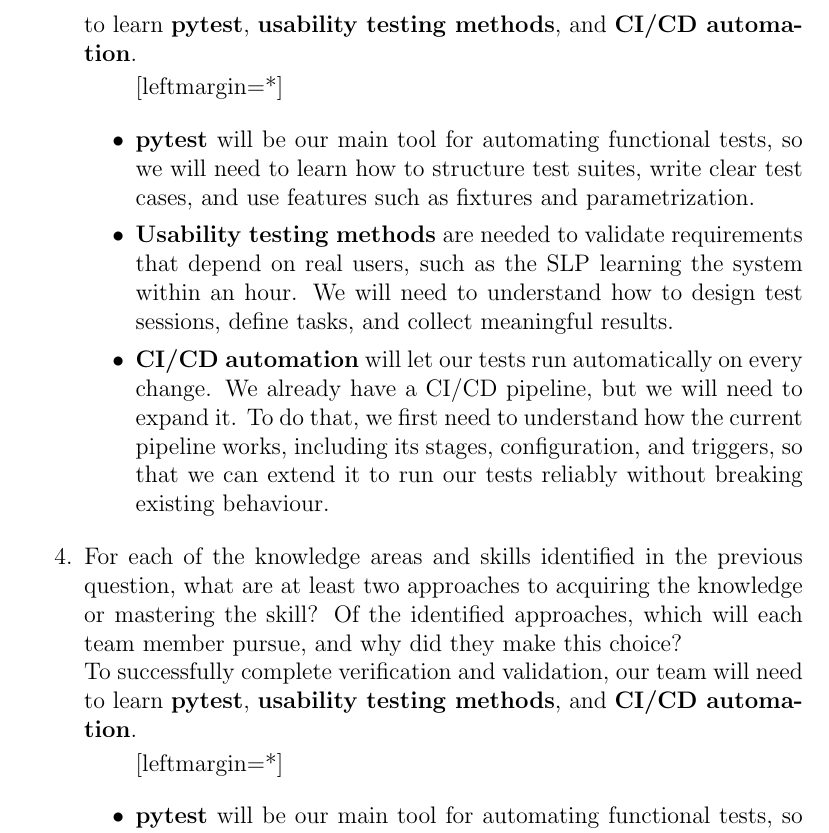
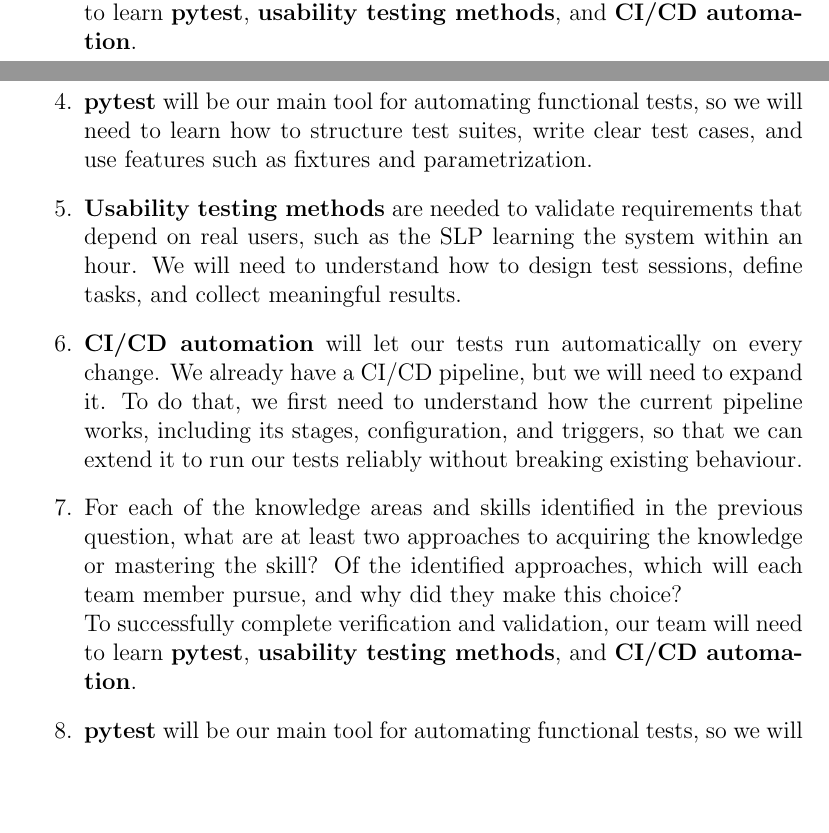
Before and after one commit to lilyporter/Ghoti, a LaTeX document (docs/VnVPlan/VnVPlan.tex): part of page 25 of 26 before the commit and two parts of pages 24 and 25 of 25 after it, the two joined at a grey line, cut so that both start at the same text, the shorter picture padded with empty space. Compiled offline with pdfLaTeX; a LaTeX package or settings file that is missing is left out.

Commit message:
fix: another potential fix

```diff
--- a/docs/VnVPlan/VnVPlan.tex
+++ b/docs/VnVPlan/VnVPlan.tex
@@ -824,19 +822,15 @@ graduate attribute of Lifelong Learning.
   static testing knowledge, specific tool usage, Valgrind etc.  You should look to
   identify at least one item for each team member. \newline
   To successfully complete verification and validation, our team will need to learn \textbf{pytest}, \textbf{usability testing methods}, and \textbf{CI/CD automation}.
-
-\begin{itemize}[leftmargin=*]
     \item \textbf{pytest} will be our main tool for automating functional tests, so we will need to learn how to structure test suites, write clear test cases, and use features such as fixtures and parametrization.
     \item \textbf{Usability testing methods} are needed to validate requirements that depend on real users, such as the SLP learning the system within an hour. We will need to understand how to design test sessions, define tasks, and collect meaningful results.
     \item \textbf{CI/CD automation} will let our tests run automatically on every change. We already have a CI/CD pipeline, but we will need to expand it. To do that, we first need to understand how the current pipeline works, including its stages, configuration, and triggers, so that we can extend it to run our tests reliably without breaking existing behaviour.
-\end{itemize}
   \item For each of the knowledge areas and skills identified in the previous
   question, what are at least two approaches to acquiring the knowledge or
   mastering the skill?  Of the identified approaches, which will each team
   member pursue, and why did they make this choice? \newline
   To successfully complete verification and validation, our team will need to learn \textbf{pytest}, \textbf{usability testing methods}, and \textbf{CI/CD automation}.
 
-\begin{itemize}[leftmargin=*]
     \item \textbf{pytest} will be our main tool for automating functional tests, so we will need to learn how to structure test suites, write clear test cases, and use features such as fixtures and parametrization.
     \item \textbf{Usability testing methods} are needed to validate requirements that depend on real users, such as the SLP learning the system within an hour.
     We will need to understand how to design test sessions, define tasks, and collect meaningful results.
```
Also changed, not shown: docs/VnVPlan/VnVPlan.tex (3 more changed lines).
